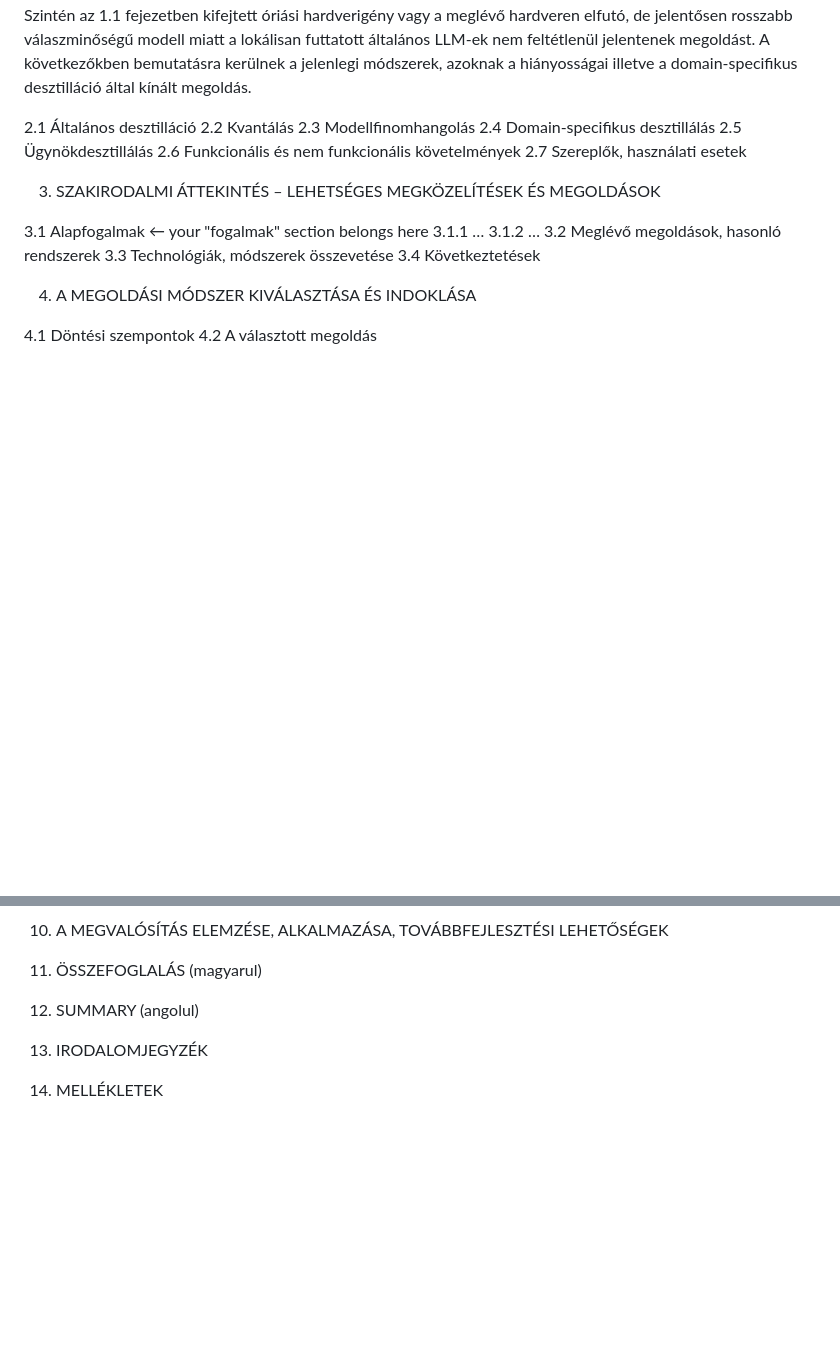
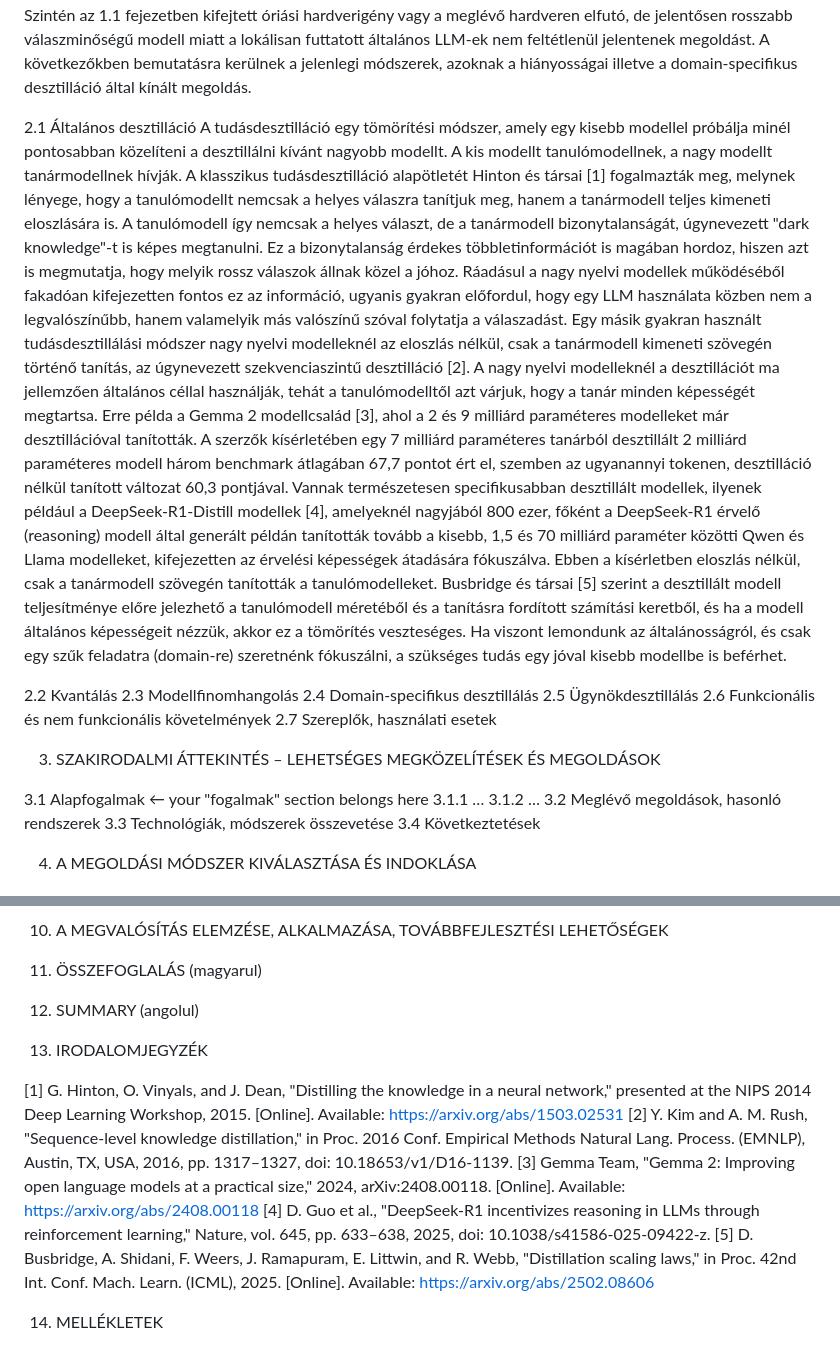
Before and after one commit to lorsmunka/preference_destillation, a Markdown page: thesis_work/new_thesis/thesis.md, 2 parts joined by grey strips. Drawn GitHub-style; blank space fills up the shorter version.

Commit message:
2.1 Általános desztilláció

```diff
--- a/thesis_work/new_thesis/thesis.md
+++ b/thesis_work/new_thesis/thesis.md
@@ -27,6 +27,12 @@ A dolgozat célja egy olyan keretrendszer megtervezése és implementálása, am
 Az LLM-ek egyre nagyobb szerepet játszanak a különböző digitális rendszerekben. Gyorsíthatnak vagy automatizálhatnak bizonyos szoftverfejlesztési és kiberbiztonsági feladatokat, tehát eszközként válhatnak az állami, vállalati vagy személyes infrastruktúra részévé. Vagy lehetnek egy szoftver beépített elemei, például különböző moderációs eszközökben. Az is előfordulhat, hogy az LLM maga a szoftveres megoldás fő része, például egy oktató-magyarázó alkalmazásban. Az 1.1 fejezetben részletesebben kifejtett kiszámíthatósági, megbízhatósági és költségbeli okok miatt sok esetben ideális vagy szükségszerű lenne a lokális kiszolgálás. Szintén az 1.1 fejezetben kifejtett óriási hardverigény vagy a meglévő hardveren elfutó, de jelentősen rosszabb válaszminőségű modell miatt a lokálisan futtatott általános LLM-ek nem feltétlenül jelentenek megoldást. A következőkben bemutatásra kerülnek a jelenlegi módszerek, azoknak a hiányosságai illetve a domain-specifikus desztilláció által kínált megoldás.
 
 2.1 Általános desztilláció
+A tudásdesztilláció egy tömörítési módszer, amely egy kisebb modellel próbálja minél pontosabban közelíteni a desztillálni kívánt nagyobb modellt. A kis modellt tanulómodellnek, a nagy modellt tanármodellnek hívják. A klasszikus tudásdesztilláció alapötletét Hinton és társai [1] fogalmazták meg, melynek lényege, hogy a tanulómodellt nemcsak a helyes válaszra tanítjuk meg, hanem a tanármodell teljes kimeneti eloszlására is. A tanulómodell így nemcsak a helyes választ, de a tanármodell bizonytalanságát, úgynevezett "dark knowledge"-t is képes megtanulni. Ez a bizonytalanság érdekes többletinformációt is magában hordoz, hiszen azt is megmutatja, hogy melyik rossz válaszok állnak közel a jóhoz. Ráadásul a nagy nyelvi modellek működéséből fakadóan kifejezetten fontos ez az információ, ugyanis gyakran előfordul, hogy egy LLM használata közben nem a legvalószínűbb, hanem valamelyik más valószínű szóval folytatja a válaszadást.
+Egy másik gyakran használt tudásdesztillálási módszer nagy nyelvi modelleknél az eloszlás nélkül, csak a tanármodell kimeneti szövegén történő tanítás, az úgynevezett szekvenciaszintű desztilláció [2].
+A nagy nyelvi modelleknél a desztillációt ma jellemzően általános céllal használják, tehát a tanulómodelltől azt várjuk, hogy a tanár minden képességét megtartsa. Erre példa a Gemma 2 modellcsalád [3], ahol a 2 és 9 milliárd paraméteres modelleket már desztillációval tanították. A szerzők kísérletében egy 7 milliárd paraméteres tanárból desztillált 2 milliárd paraméteres modell három benchmark átlagában 67,7 pontot ért el, szemben az ugyanannyi tokenen, desztilláció nélkül tanított változat 60,3 pontjával.
+Vannak természetesen specifikusabban desztillált modellek, ilyenek például a DeepSeek-R1-Distill modellek [4], amelyeknél nagyjából 800 ezer, főként a DeepSeek-R1 érvelő (reasoning) modell által generált példán tanították tovább a kisebb, 1,5 és 70 milliárd paraméter közötti Qwen és Llama modelleket, kifejezetten az érvelési képességek átadására fókuszálva. Ebben a kísérletben eloszlás nélkül, csak a tanármodell szövegén tanították a tanulómodelleket.
+Busbridge és társai [5] szerint a desztillált modell teljesítménye előre jelezhető a tanulómodell méretéből és a tanításra fordított számítási keretből, és ha a modell általános képességeit nézzük, akkor ez a tömörítés veszteséges. Ha viszont lemondunk az általánosságról, és csak egy szűk feladatra (domain-re) szeretnénk fókuszálni, a szükséges tudás egy jóval kisebb modellbe is beférhet.
+
 2.2 Kvantálás
 2.3 Modellfinomhangolás
 2.4 Domain-specifikus desztillálás
@@ -76,4 +82,10 @@ Az LLM-ek egyre nagyobb szerepet játszanak a különböző digitális rendszere
 
 13. IRODALOMJEGYZÉK
 
+[1] G. Hinton, O. Vinyals, and J. Dean, "Distilling the knowledge in a neural network," presented at the NIPS 2014 Deep Learning Workshop, 2015. [Online]. Available: https://arxiv.org/abs/1503.02531
+[2] Y. Kim and A. M. Rush, "Sequence-level knowledge distillation," in Proc. 2016 Conf. Empirical Methods Natural Lang. Process. (EMNLP), Austin, TX, USA, 2016, pp. 1317–1327, doi: 10.18653/v1/D16-1139.
+[3] Gemma Team, "Gemma 2: Improving open language models at a practical size," 2024, arXiv:2408.00118. [Online]. Available: https://arxiv.org/abs/2408.00118
+[4] D. Guo et al., "DeepSeek-R1 incentivizes reasoning in LLMs through reinforcement learning," Nature, vol. 645, pp. 633–638, 2025, doi: 10.1038/s41586-025-09422-z.
+[5] D. Busbridge, A. Shidani, F. Weers, J. Ramapuram, E. Littwin, and R. Webb, "Distillation scaling laws," in Proc. 42nd Int. Conf. Mach. Learn. (ICML), 2025. [Online]. Available: https://arxiv.org/abs/2502.08606
+
 14. MELLÉKLETEK
```
